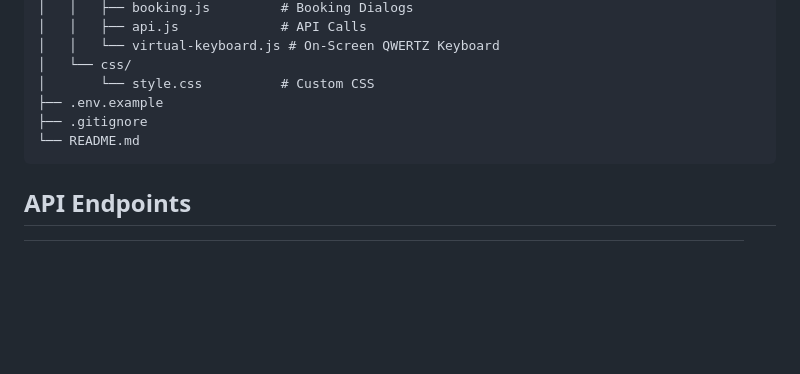
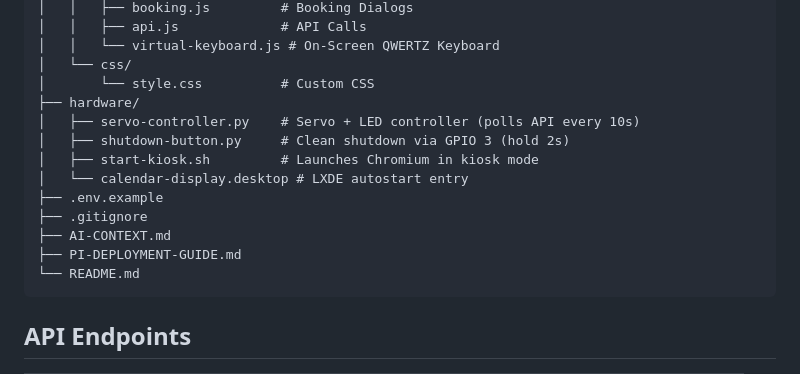
Before and after one commit to Argimlas/calendar-display, a Markdown page: README.md, the part around the change. Drawn GitHub-style; blank space fills up the shorter version.

Commit message:
Update README: project structure

````diff
--- a/README.md
+++ b/README.md
@@ -90,8 +90,15 @@ calendar-display/
 │   │   └── virtual-keyboard.js # On-Screen QWERTZ Keyboard
 │   └── css/
 │       └── style.css          # Custom CSS
+├── hardware/
+│   ├── servo-controller.py    # Servo + LED controller (polls API every 10s)
+│   ├── shutdown-button.py     # Clean shutdown via GPIO 3 (hold 2s)
+│   ├── start-kiosk.sh         # Launches Chromium in kiosk mode
+│   └── calendar-display.desktop # LXDE autostart entry
 ├── .env.example
 ├── .gitignore
+├── AI-CONTEXT.md
+├── PI-DEPLOYMENT-GUIDE.md
 └── README.md
 ```
 
````
